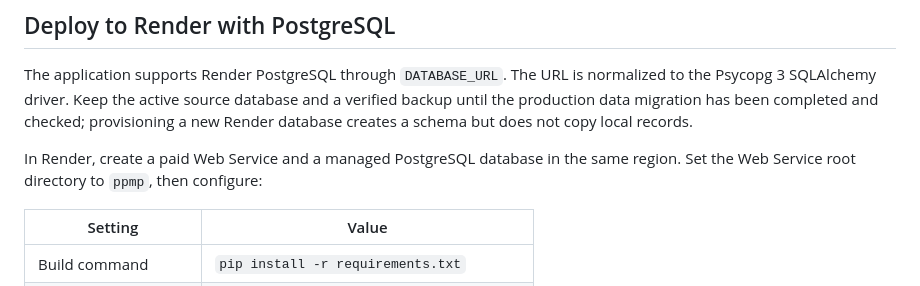
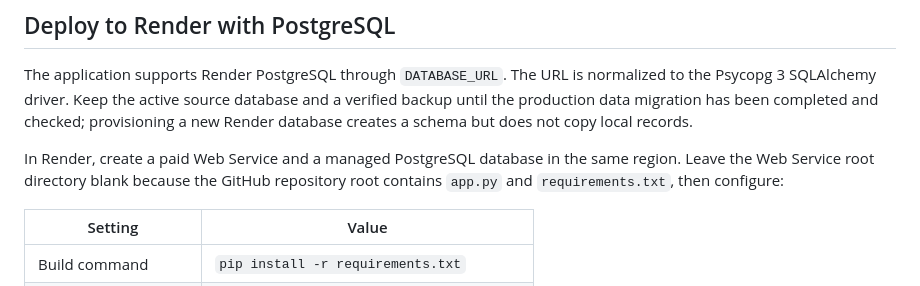
Before and after one commit to tagalfranz23/Procurement-Planning-Per-Office-Access-Consolidation, a Markdown page: README.md, the part around the change. GitHub-like rendering.

Commit message:
Correct Render root directory instructions

```diff
--- a/README.md
+++ b/README.md
@@ -30,7 +30,7 @@ pip install -r requirements.txt
 
 The application supports Render PostgreSQL through `DATABASE_URL`. The URL is normalized to the Psycopg 3 SQLAlchemy driver. Keep the active source database and a verified backup until the production data migration has been completed and checked; provisioning a new Render database creates a schema but does not copy local records.
 
-In Render, create a paid Web Service and a managed PostgreSQL database in the same region. Set the Web Service root directory to `ppmp`, then configure:
+In Render, create a paid Web Service and a managed PostgreSQL database in the same region. Leave the Web Service root directory blank because the GitHub repository root contains `app.py` and `requirements.txt`, then configure:
 
 | Setting | Value |
 | --- | --- |
```
